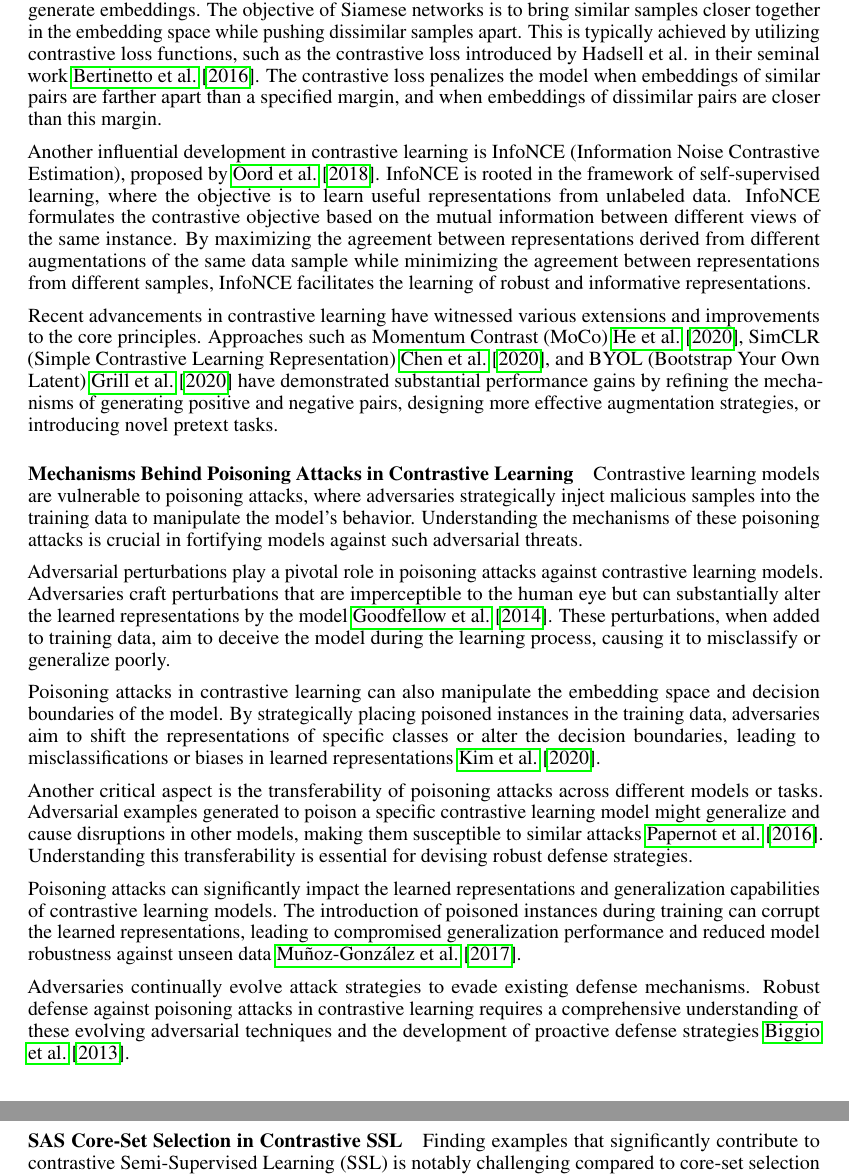
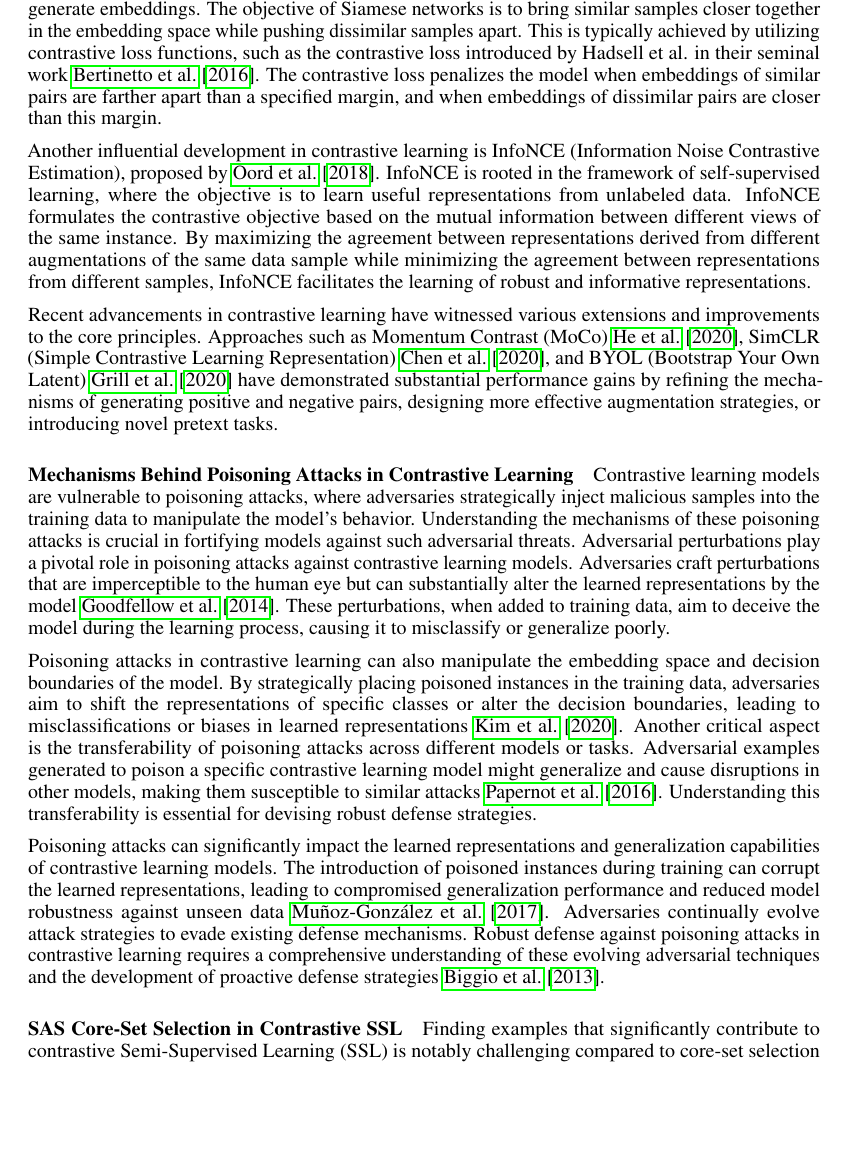
Before and after one commit to anthonyjholmes1/com-sci-260D-Fall23, a LaTeX paper (Report/main.tex, which reads Report/related_work.tex): two parts of pages 2 and 3 of 5 before the commit and part of page 2 of 5 after it, the two joined at a grey line, cut so that both start at the same text, the shorter picture padded with empty space. Compiled offline with pdfLaTeX.

Commit message:
Update related_work.tex

```diff
--- a/Report/related_work.tex
+++ b/Report/related_work.tex
@@ -17,17 +17,11 @@ Recent advancements in contrastive learning have witnessed various extensions an
 
 \paragraph{Mechanisms Behind Poisoning Attacks in Contrastive Learning}
 
-Contrastive learning models are vulnerable to poisoning attacks, where adversaries strategically inject malicious samples into the training data to manipulate the model's behavior. Understanding the mechanisms of these poisoning attacks is crucial in fortifying models against such adversarial threats.
+Contrastive learning models are vulnerable to poisoning attacks, where adversaries strategically inject malicious samples into the training data to manipulate the model's behavior. Understanding the mechanisms of these poisoning attacks is crucial in fortifying models against such adversarial threats. Adversarial perturbations play a pivotal role in poisoning attacks against contrastive learning models. Adversaries craft perturbations that are imperceptible to the human eye but can substantially alter the learned representations by the model \cite{goodfellow2014explaining}. These perturbations, when added to training data, aim to deceive the model during the learning process, causing it to misclassify or generalize poorly.
 
-Adversarial perturbations play a pivotal role in poisoning attacks against contrastive learning models. Adversaries craft perturbations that are imperceptible to the human eye but can substantially alter the learned representations by the model \cite{goodfellow2014explaining}. These perturbations, when added to training data, aim to deceive the model during the learning process, causing it to misclassify or generalize poorly.
+Poisoning attacks in contrastive learning can also manipulate the embedding space and decision boundaries of the model. By strategically placing poisoned instances in the training data, adversaries aim to shift the representations of specific classes or alter the decision boundaries, leading to misclassifications or biases in learned representations \cite{kim2020adversarial}. Another critical aspect is the transferability of poisoning attacks across different models or tasks. Adversarial examples generated to poison a specific contrastive learning model might generalize and cause disruptions in other models, making them susceptible to similar attacks \cite{papernot2016transferability}. Understanding this transferability is essential for devising robust defense strategies.
 
-Poisoning attacks in contrastive learning can also manipulate the embedding space and decision boundaries of the model. By strategically placing poisoned instances in the training data, adversaries aim to shift the representations of specific classes or alter the decision boundaries, leading to misclassifications or biases in learned representations \cite{kim2020adversarial}.
-
-Another critical aspect is the transferability of poisoning attacks across different models or tasks. Adversarial examples generated to poison a specific contrastive learning model might generalize and cause disruptions in other models, making them susceptible to similar attacks \cite{papernot2016transferability}. Understanding this transferability is essential for devising robust defense strategies.
-
-Poisoning attacks can significantly impact the learned representations and generalization capabilities of contrastive learning models. The introduction of poisoned instances during training can corrupt the learned representations, leading to compromised generalization performance and reduced model robustness against unseen data \cite{munoz2017towards}.
-
-Adversaries continually evolve attack strategies to evade existing defense mechanisms. Robust defense against poisoning attacks in contrastive learning requires a comprehensive understanding of these evolving adversarial techniques and the development of proactive defense strategies \cite{biggio2013evasion}.
+Poisoning attacks can significantly impact the learned representations and generalization capabilities of contrastive learning models. The introduction of poisoned instances during training can corrupt the learned representations, leading to compromised generalization performance and reduced model robustness against unseen data \cite{munoz2017towards}. Adversaries continually evolve attack strategies to evade existing defense mechanisms. Robust defense against poisoning attacks in contrastive learning requires a comprehensive understanding of these evolving adversarial techniques and the development of proactive defense strategies \cite{biggio2013evasion}.
 
 
 \paragraph{SAS Core-Set Selection in Contrastive SSL}
```
